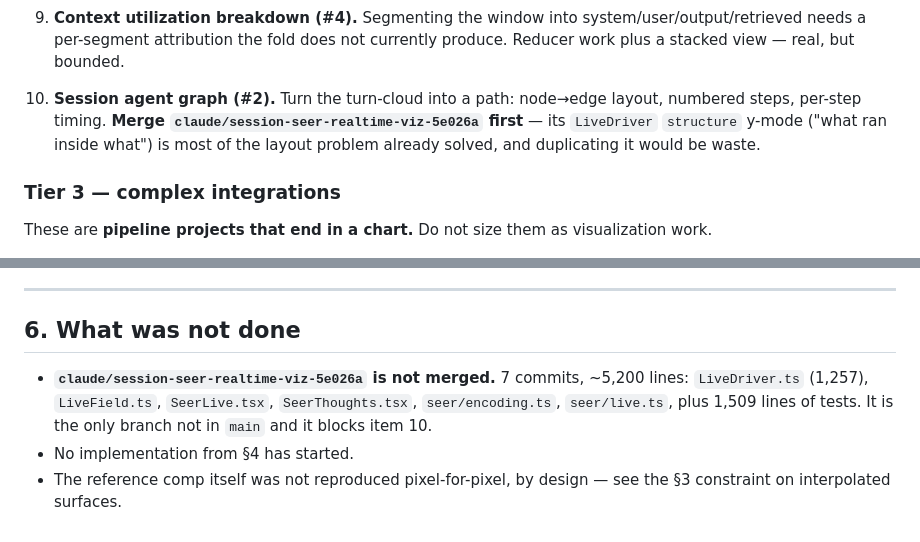
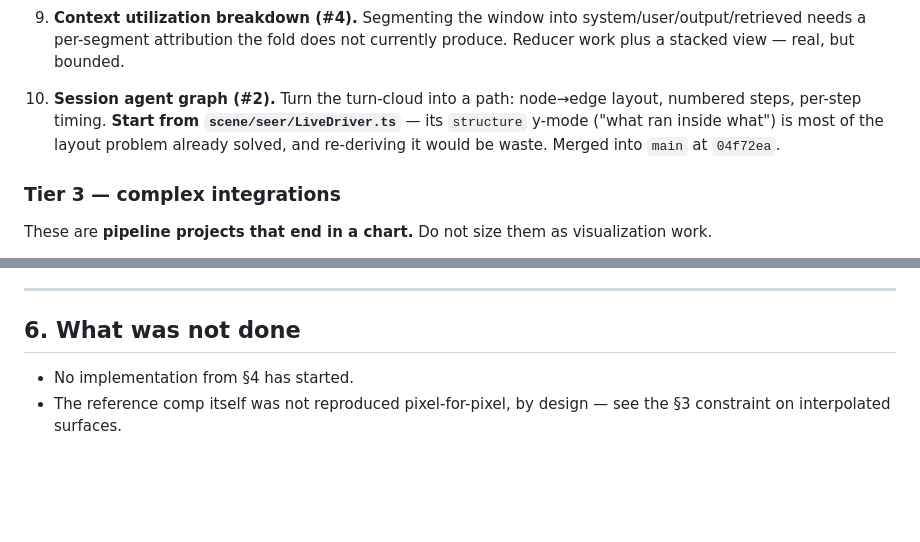
Before and after one commit to charbelmalo/nebulai, a Markdown page: docs/OBSERVABILITY-SURFACE.md, 2 parts joined by grey strips. Drawn GitHub-style; blank space fills up the shorter version.

Commit message:
docs: the seer live branch is merged, so stop calling it a blocker
Item 10 pointed at a branch name and told the reader to merge it first. It is
in main now, so it points at the file instead — scene/seer/LiveDriver.ts, whose
`structure` y-mode is the layout work not to re-derive.

Co-Authored-By: Claude Opus 5 <noreply@anthropic.com>

```diff
--- a/docs/OBSERVABILITY-SURFACE.md
+++ b/docs/OBSERVABILITY-SURFACE.md
@@ -153,10 +153,10 @@ first or you will hand-roll it five times.
    not currently produce. Reducer work plus a stacked view — real, but bounded.
 
 10. **Session agent graph (#2).** Turn the turn-cloud into a path: node→edge
-    layout, numbered steps, per-step timing. **Merge
-    `claude/session-seer-realtime-viz-5e026a` first** — its `LiveDriver`
-    `structure` y-mode ("what ran inside what") is most of the layout problem
-    already solved, and duplicating it would be waste.
+    layout, numbered steps, per-step timing. **Start from
+    `scene/seer/LiveDriver.ts`** — its `structure` y-mode ("what ran inside
+    what") is most of the layout problem already solved, and re-deriving it
+    would be waste. Merged into `main` at `04f72ea`.
 
 ### Tier 3 — complex integrations
 
@@ -211,10 +211,6 @@ orthographic reading is the honest one.
 
 ## 6. What was not done
 
-- **`claude/session-seer-realtime-viz-5e026a` is not merged.** 7 commits,
-  ~5,200 lines: `LiveDriver.ts` (1,257), `LiveField.ts`, `SeerLive.tsx`,
-  `SeerThoughts.tsx`, `seer/encoding.ts`, `seer/live.ts`, plus 1,509 lines of
-  tests. It is the only branch not in `main` and it blocks item 10.
 - No implementation from §4 has started.
 - The reference comp itself was not reproduced pixel-for-pixel, by design —
   see the §3 constraint on interpolated surfaces.
```
